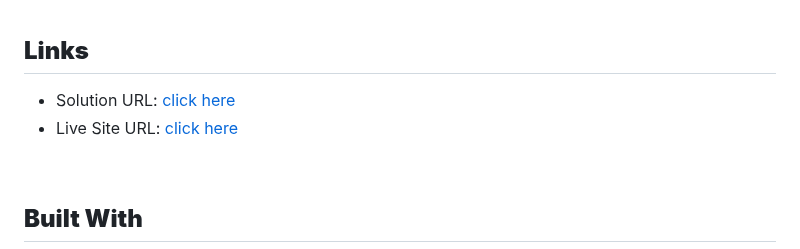
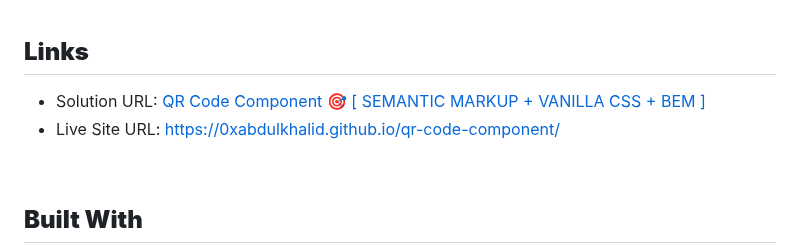
Before and after one commit to 0xabdulkhaliq/qr-code-component, a Markdown page: README.md, the part around the change. Rendered like a GitHub page.

Commit message:
docs: add solution url

```diff
--- a/README.md
+++ b/README.md
@@ -49,8 +49,8 @@
 
 ## **Links**
 
-- Solution URL: [click here](#)
-- Live Site URL: [click here](https://0xabdulkhalid.github.io/qr-code-component/)
+- Solution URL: [QR Code Component 🎯 [ SEMANTIC MARKUP + VANILLA CSS + BEM ]](https://www.frontendmentor.io/solutions/qr-code-component-but-slightly-tweaked-with-creativity-sG0vtRwcp5)
+- Live Site URL: [https://0xabdulkhalid.github.io/qr-code-component/](https://0xabdulkhalid.github.io/qr-code-component/)
 <br>
 
 ## **Built With**
```
